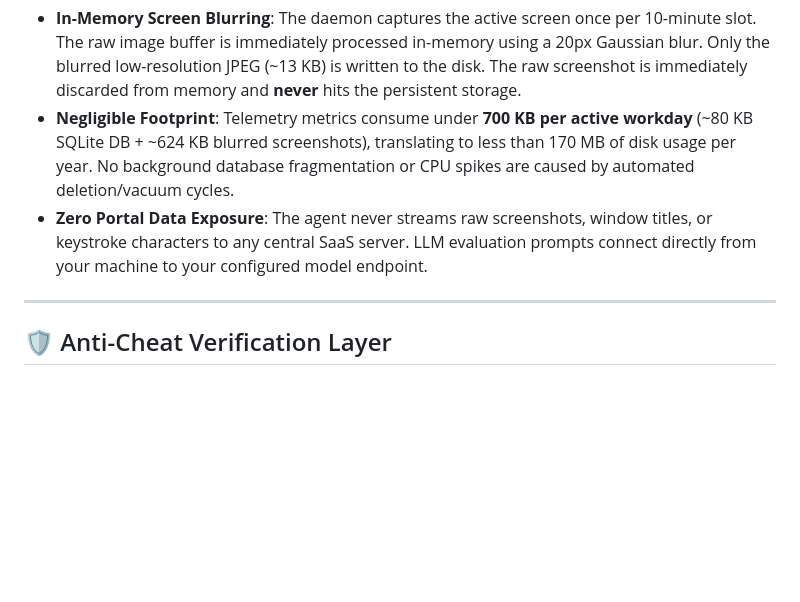
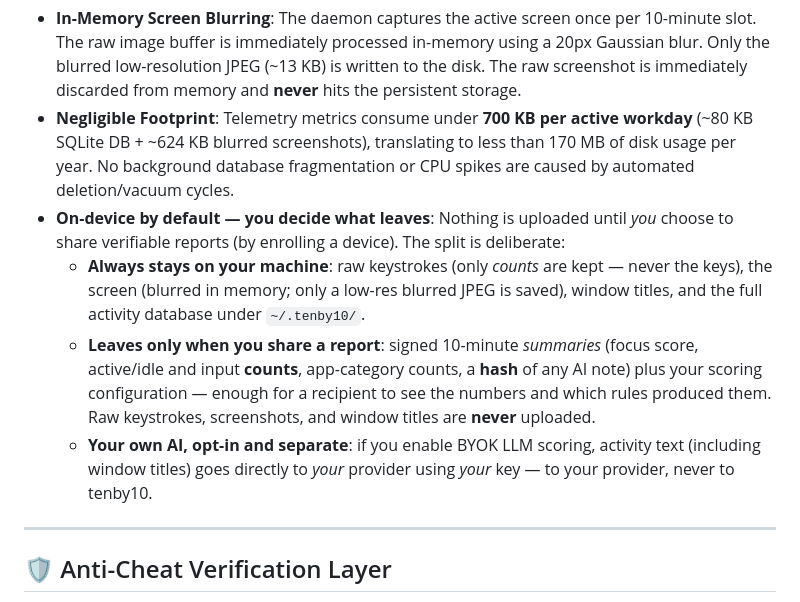
Before and after one commit to pivotalpoint-io/tenby10, a Markdown page: README.md, the part around the change. GitHub-like rendering; blank space fills up the shorter version.

Commit message:
docs: state on-device vs shared data flow clearly in README
Replace the "Zero Portal Data Exposure" bullet (which overclaimed — signed
summaries + config do sync once enrolled) with a plain "what stays on device
vs what leaves if you share a report" breakdown: raw activity always local;
only signed 10-min summaries + scoring config leave on enrollment; BYOK LLM
is separate and goes to your own provider.

closes #11

Co-Authored-By: Claude Opus 4.8 <noreply@anthropic.com>

```diff
--- a/README.md
+++ b/README.md
@@ -62,7 +62,10 @@ The codebase is structured as a lightweight monorepo containing two core compone
 
 *   **In-Memory Screen Blurring**: The daemon captures the active screen once per 10-minute slot. The raw image buffer is immediately processed in-memory using a 20px Gaussian blur. Only the blurred low-resolution JPEG (~13 KB) is written to the disk. The raw screenshot is immediately discarded from memory and **never** hits the persistent storage.
 *   **Negligible Footprint**: Telemetry metrics consume under **700 KB per active workday** (~80 KB SQLite DB + ~624 KB blurred screenshots), translating to less than 170 MB of disk usage per year. No background database fragmentation or CPU spikes are caused by automated deletion/vacuum cycles.
-*   **Zero Portal Data Exposure**: The agent never streams raw screenshots, window titles, or keystroke characters to any central SaaS server. LLM evaluation prompts connect directly from your machine to your configured model endpoint.
+*   **On-device by default — you decide what leaves**: Nothing is uploaded until *you* choose to share verifiable reports (by enrolling a device). The split is deliberate:
+    - **Always stays on your machine**: raw keystrokes (only *counts* are kept — never the keys), the screen (blurred in memory; only a low-res blurred JPEG is saved), window titles, and the full activity database under `~/.tenby10/`.
+    - **Leaves only when you share a report**: signed 10-minute *summaries* (focus score, active/idle and input **counts**, app-category counts, a **hash** of any AI note) plus your scoring configuration — enough for a recipient to see the numbers and which rules produced them. Raw keystrokes, screenshots, and window titles are **never** uploaded.
+    - **Your own AI, opt-in and separate**: if you enable BYOK LLM scoring, activity text (including window titles) goes directly to *your* provider using *your* key — to your provider, never to tenby10.
 
 ---
 
```
